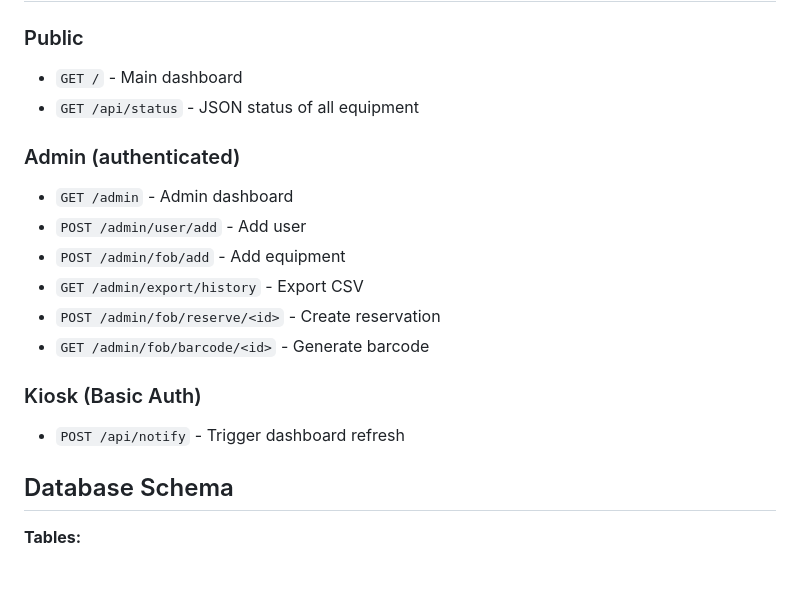
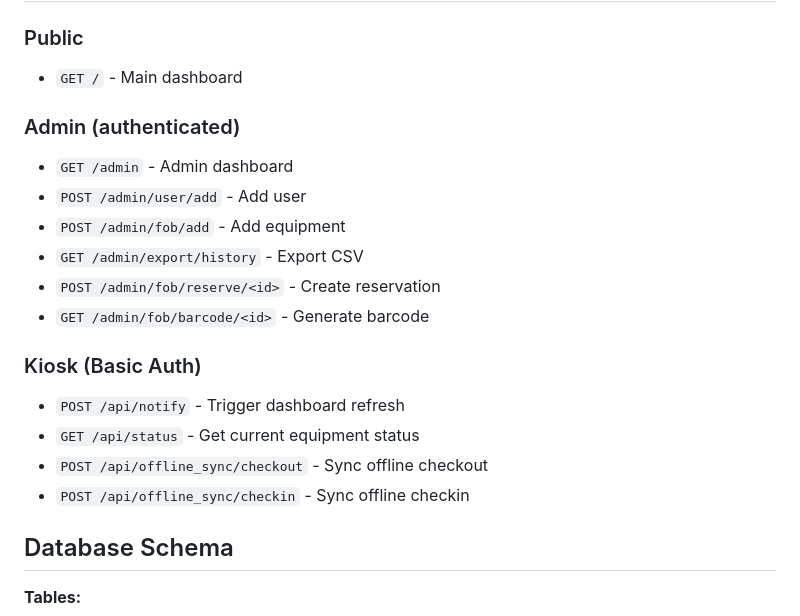
Before and after one commit to sambollman/checkout-system, a Markdown page: README.md, the part around the change. Rendered like a GitHub page; blank space fills up the shorter version.

Commit message:
Update README to reflect HTTP Basic Auth for kiosk endpoints

```diff
--- a/README.md
+++ b/README.md
@@ -188,7 +188,6 @@ checkout-system/
 
 ### Public
 - `GET /` - Main dashboard
-- `GET /api/status` - JSON status of all equipment
 
 ### Admin (authenticated)
 - `GET /admin` - Admin dashboard
@@ -200,6 +199,9 @@ checkout-system/
 
 ### Kiosk (Basic Auth)
 - `POST /api/notify` - Trigger dashboard refresh
+- `GET /api/status` - Get current equipment status
+- `POST /api/offline_sync/checkout` - Sync offline checkout
+- `POST /api/offline_sync/checkin` - Sync offline checkin
 
 ## Database Schema
 
```
